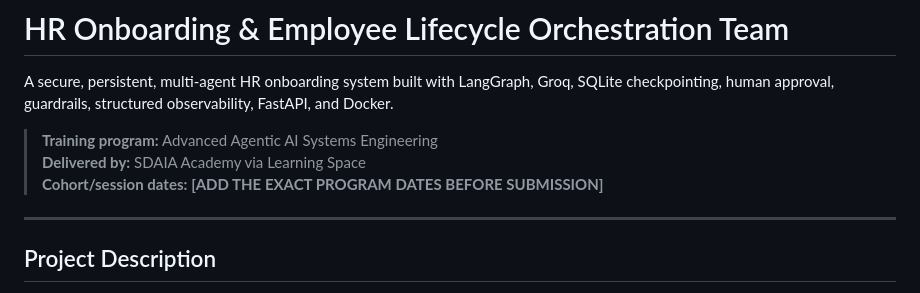
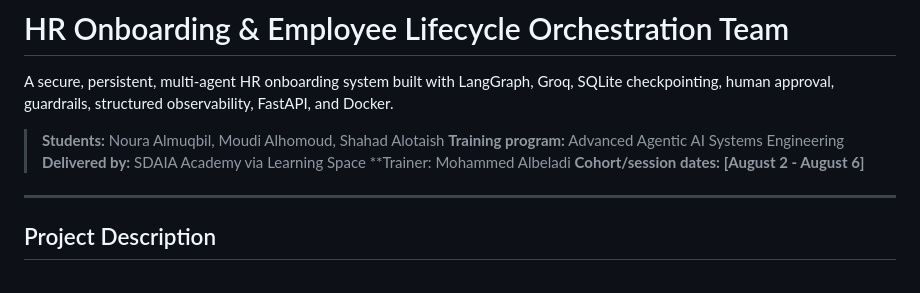
Before and after one commit to ns3271585-arch/AI-Agents-Engineering-Capstone, a Markdown page: README.md, the part around the change. Drawn GitHub-style.

```diff
--- a/README.md
+++ b/README.md
@@ -2,9 +2,11 @@
 
 A secure, persistent, multi-agent HR onboarding system built with LangGraph, Groq, SQLite checkpointing, human approval, guardrails, structured observability, FastAPI, and Docker.
 
+> **Students:** Noura Almuqbil, Moudi Alhomoud, Shahad Alotaish
 > **Training program:** Advanced Agentic AI Systems Engineering
 > **Delivered by:** SDAIA Academy via Learning Space
-> **Cohort/session dates:** **[ADD THE EXACT PROGRAM DATES BEFORE SUBMISSION]**
+> **Trainer: Mohammed Albeladi
+> **Cohort/session dates:** **[August 2 - August 6]**
 
 ---
 
```
